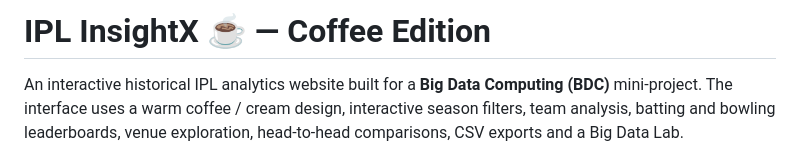
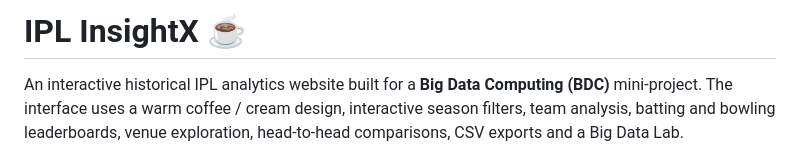
Before and after one commit to Lakhank123/IPL-Data-Analytics, a Markdown page: README.md, the part around the change. GitHub-like rendering.

Commit message:
Update project title in README
Removed 'Coffee Edition' from the project title in README.

```diff
--- a/README.md
+++ b/README.md
@@ -1,4 +1,4 @@
-# IPL InsightX ☕ — Coffee Edition
+# IPL InsightX ☕
 
 An interactive historical IPL analytics website built for a **Big Data Computing (BDC)** mini-project. The interface uses a warm coffee / cream design, interactive season filters, team analysis, batting and bowling leaderboards, venue exploration, head-to-head comparisons, CSV exports and a Big Data Lab.
 
```
